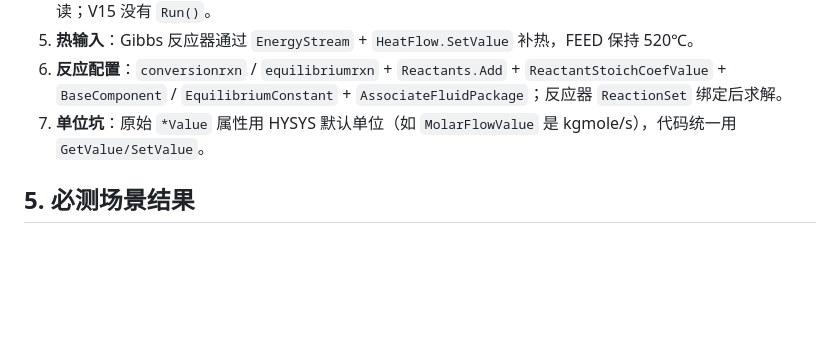
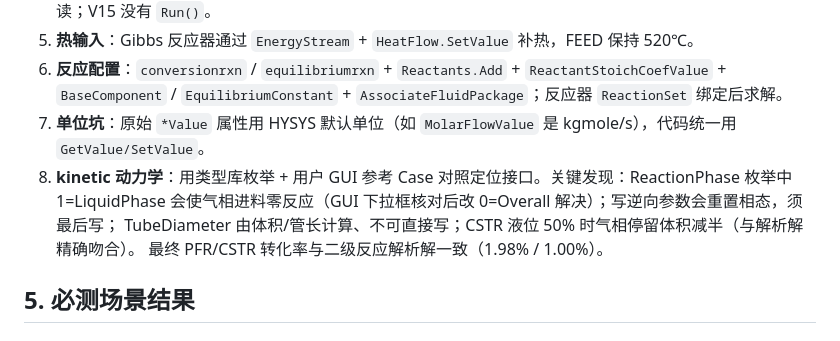
Before and after one commit to zhaot2021-alt/ai-chemical-reactor-hysys, a Markdown page: doc/REPORT_DRAFT.md, the part around the change. Drawn GitHub-style; blank space fills up the shorter version.

Commit message:
docs: 补充 kinetic 探索过程到报告
Co-Authored-By: Claude <noreply@anthropic.com>

```diff
--- a/doc/REPORT_DRAFT.md
+++ b/doc/REPORT_DRAFT.md
@@ -43,6 +43,10 @@ HYSYS V15 COM 文档不完整，主要问题均通过黑盒探针 + 类型库成
 5. **热输入**：Gibbs 反应器通过 `EnergyStream` + `HeatFlow.SetValue` 补热，FEED 保持 520℃。
 6. **反应配置**：`conversionrxn` / `equilibriumrxn` + `Reactants.Add` + `ReactantStoichCoefValue` + `BaseComponent` / `EquilibriumConstant` + `AssociateFluidPackage`；反应器 `ReactionSet` 绑定后求解。
 7. **单位坑**：原始 `*Value` 属性用 HYSYS 默认单位（如 `MolarFlowValue` 是 kgmole/s），代码统一用 `GetValue/SetValue`。
+8. **kinetic 动力学**：用类型库枚举 + 用户 GUI 参考 Case 对照定位接口。关键发现：ReactionPhase 枚举中
+   1=LiquidPhase 会使气相进料零反应（GUI 下拉框核对后改 0=Overall 解决）；写逆向参数会重置相态，须最后写；
+   TubeDiameter 由体积/管长计算、不可直接写；CSTR 液位 50% 时气相停留体积减半（与解析解精确吻合）。
+   最终 PFR/CSTR 转化率与二级反应解析解一致（1.98% / 1.00%）。
 
 ## 5. 必测场景结果
 
```
